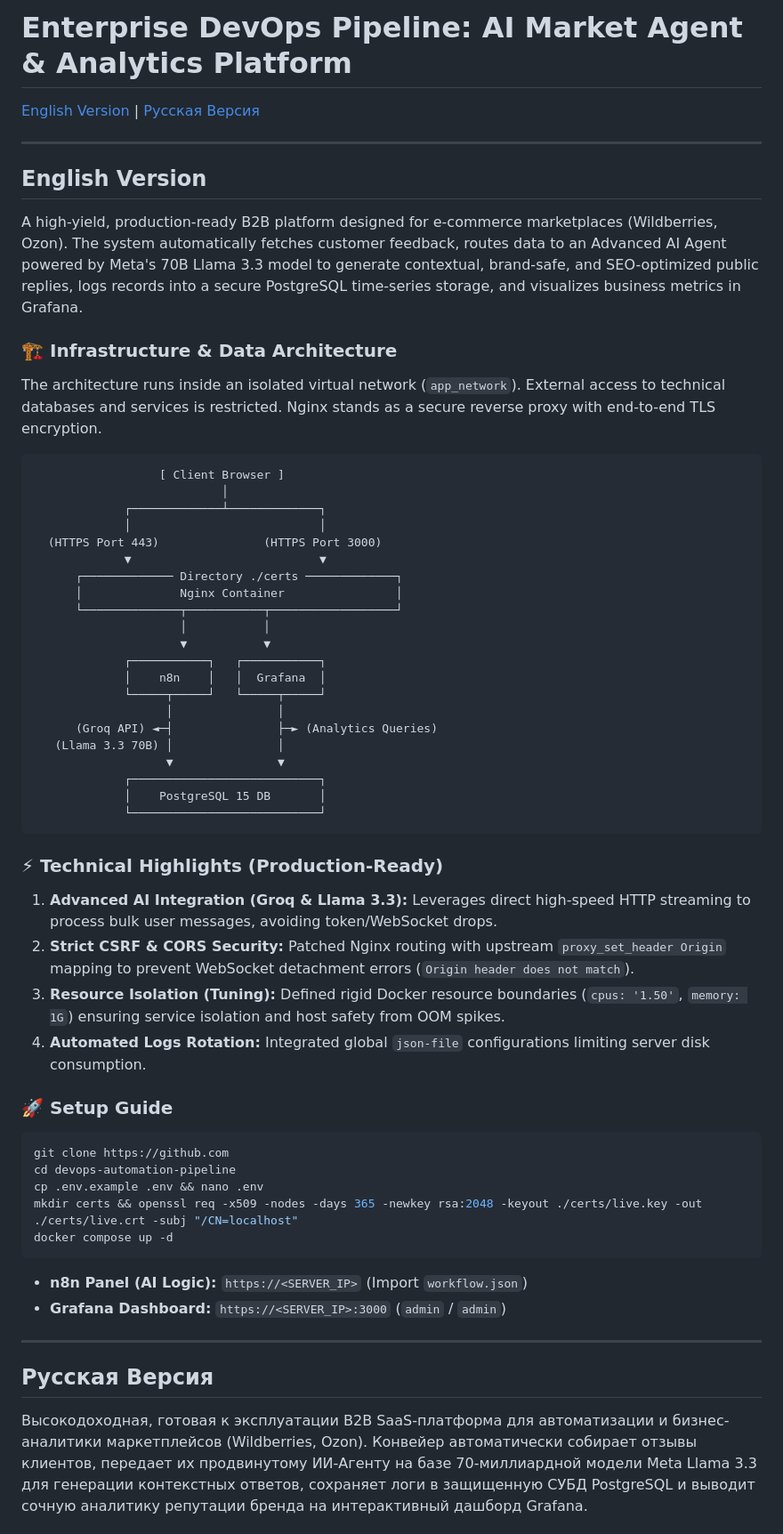
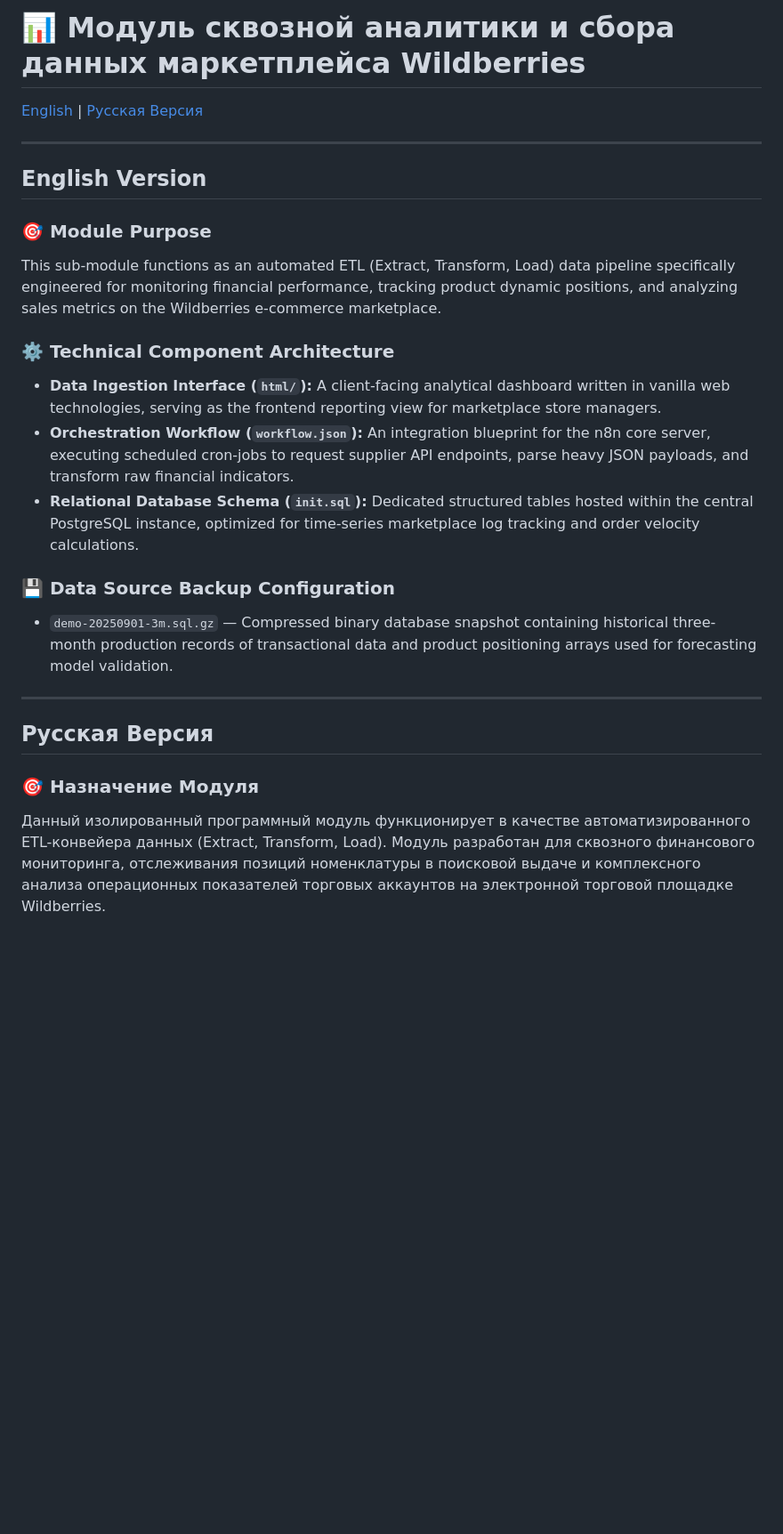
Before and after one commit to RAO699/devops-automation-pipeline, a Markdown page: ecommerce-analytics/README.md, the part around one of its changes. Shown at 89% size. Drawn GitHub-style; blank space fills up the shorter version.

Commit message:
docs: Обновлен локальный README для модуля ecommerce-analytics

````diff
--- a/ecommerce-analytics/README.md
+++ b/ecommerce-analytics/README.md
@@ -1,61 +1,26 @@
-# Enterprise DevOps Pipeline: AI Market Agent & Analytics Platform
+# 📊 Модуль сквозной аналитики и сбора данных маркетплейса Wildberries
 
-[English Version](#english-version) | [Русская Версия](#русская-версия)
+[English](#english-version) | [Русская Версия](#русская-версия)
 
 ---
 
 ## English Version
 
-A high-yield, production-ready B2B platform designed for e-commerce marketplaces (Wildberries, Ozon). The system automatically fetches customer feedback, routes data to an Advanced AI Agent powered by Meta's 70B Llama 3.3 model to generate contextual, brand-safe, and SEO-optimized public replies, logs records into a secure PostgreSQL time-series storage, and visualizes business metrics in Grafana.
+### 🎯 Module Purpose
+This sub-module functions as an automated ETL (Extract, Transform, Load) data pipeline specifically engineered for monitoring financial performance, tracking product dynamic positions, and analyzing sales metrics on the Wildberries e-commerce marketplace.
 
-### 🏗️ Infrastructure & Data Architecture
+### ⚙️ Technical Component Architecture
+* **Data Ingestion Interface (`html/`):** A client-facing analytical dashboard written in vanilla web technologies, serving as the frontend reporting view for marketplace store managers.
+* **Orchestration Workflow (`workflow.json`):** An integration blueprint for the n8n core server, executing scheduled cron-jobs to request supplier API endpoints, parse heavy JSON payloads, and transform raw financial indicators.
+* **Relational Database Schema (`init.sql`):** Dedicated structured tables hosted within the central PostgreSQL instance, optimized for time-series marketplace log tracking and order velocity calculations.
 
-The architecture runs inside an isolated virtual network (`app_network`). External access to technical databases and services is restricted. Nginx stands as a secure reverse proxy with end-to-end TLS encryption.
-
-```text
-                  [ Client Browser ]
-                           │
-             ┌─────────────┴─────────────┐
-             │                           │
-  (HTTPS Port 443)               (HTTPS Port 3000)
-             ▼                           ▼
-      ┌───────────── Directory ./certs ─────────────┐
-      │              Nginx Container                │
-      └──────────────┬───────────┬──────────────────┘
-                     │           │
-                     ▼           ▼
-             ┌───────────┐   ┌───────────┐
-             │    n8n    │   │  Grafana  │
-             └─────┬─────┘   └─────┬─────┘
-                   │               │
-      (Groq API) ◄─┤               ├─► (Analytics Queries)
-   (Llama 3.3 70B) │               │
-                   ▼               ▼
-             ┌───────────────────────────┐
-             │    PostgreSQL 15 DB       │
-             └───────────────────────────┘
-```
-
-### ⚡ Technical Highlights (Production-Ready)
-1. **Advanced AI Integration (Groq & Llama 3.3):** Leverages direct high-speed HTTP streaming to process bulk user messages, avoiding token/WebSocket drops.
-2. **Strict CSRF & CORS Security:** Patched Nginx routing with upstream `proxy_set_header Origin` mapping to prevent WebSocket detachment errors (`Origin header does not match`).
-3. **Resource Isolation (Tuning):** Defined rigid Docker resource boundaries (`cpus: '1.50'`, `memory: 1G`) ensuring service isolation and host safety from OOM spikes.
-4. **Automated Logs Rotation:** Integrated global `json-file` configurations limiting server disk consumption.
-
-### 🚀 Setup Guide
-```bash
-git clone https://github.com
-cd devops-automation-pipeline
-cp .env.example .env && nano .env
-mkdir certs && openssl req -x509 -nodes -days 365 -newkey rsa:2048 -keyout ./certs/live.key -out ./certs/live.crt -subj "/CN=localhost"
-docker compose up -d
-```
-* **n8n Panel (AI Logic):** `https://<SERVER_IP>` (Import `workflow.json`)
-* **Grafana Dashboard:** `https://<SERVER_IP>:3000` (`admin` / `admin`)
+### 💾 Data Source Backup Configuration
+* `demo-20250901-3m.sql.gz` — Compressed binary database snapshot containing historical three-month production records of transactional data and product positioning arrays used for forecasting model validation.
 
 ---
 
 ## Русская Версия
 
-Высокодоходная, готовая к эксплуатации B2B SaaS-платформа для автоматизации и бизнес-аналитики маркетплейсов (Wildberries, Ozon). Конвейер автоматически собирает отзывы клиентов, передает их продвинутому ИИ-Агенту на базе 70-миллиардной модели Meta Llama 3.3 для генерации контекстных ответов, сохраняет логи в защищенную СУБД PostgreSQL и выводит сочную аналитику репутации бренда на интерактивный дашборд Grafana.
+### 🎯 Назначение Модуля
+Данный изолированный программный модуль функционирует в качестве автоматизированного ETL-конвейера данных (Extract, Transform, Load). Модуль разработан для сквозного финансового мониторинга, отслеживания позиций номенклатуры в поисковой выдаче и комплексного анализа операционных показателей торговых аккаунтов на электронной торговой площадке Wildberries.
 
````
Also changed, not shown: other parts of ecommerce-analytics/README.md (+6 -10 lines).
